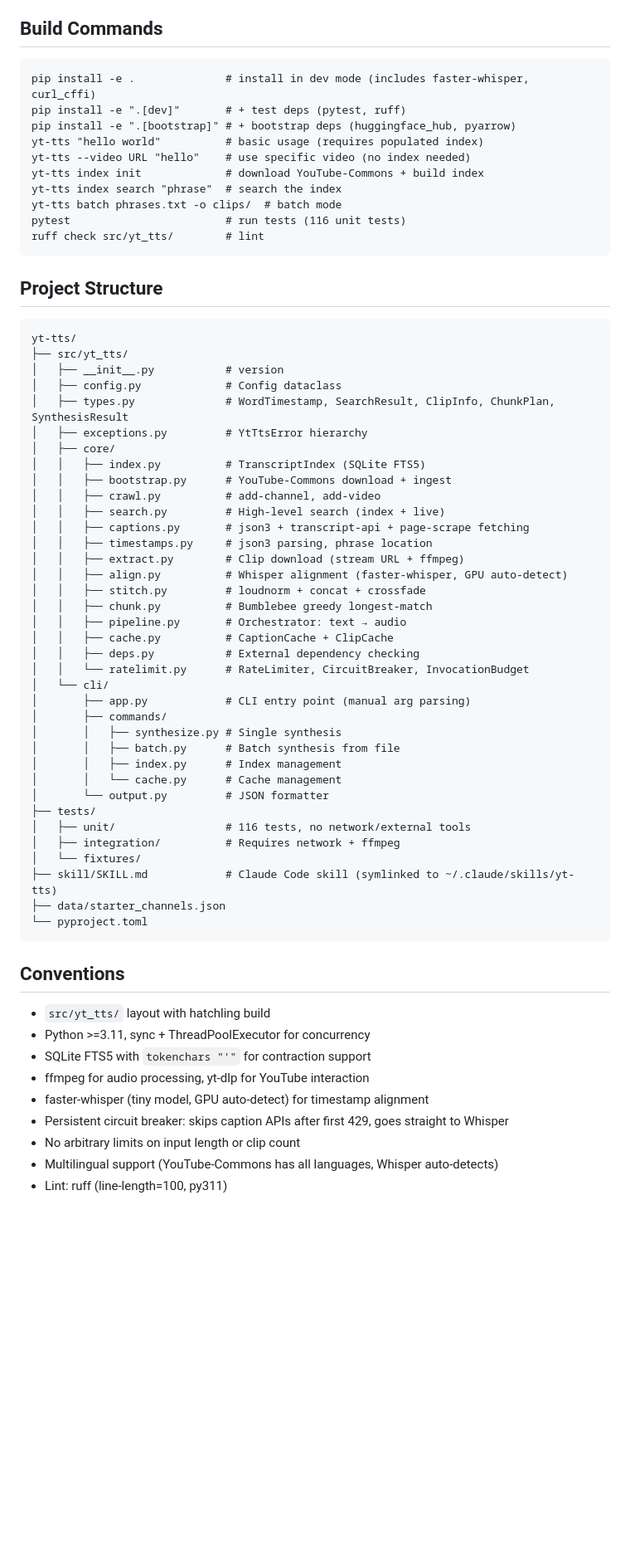
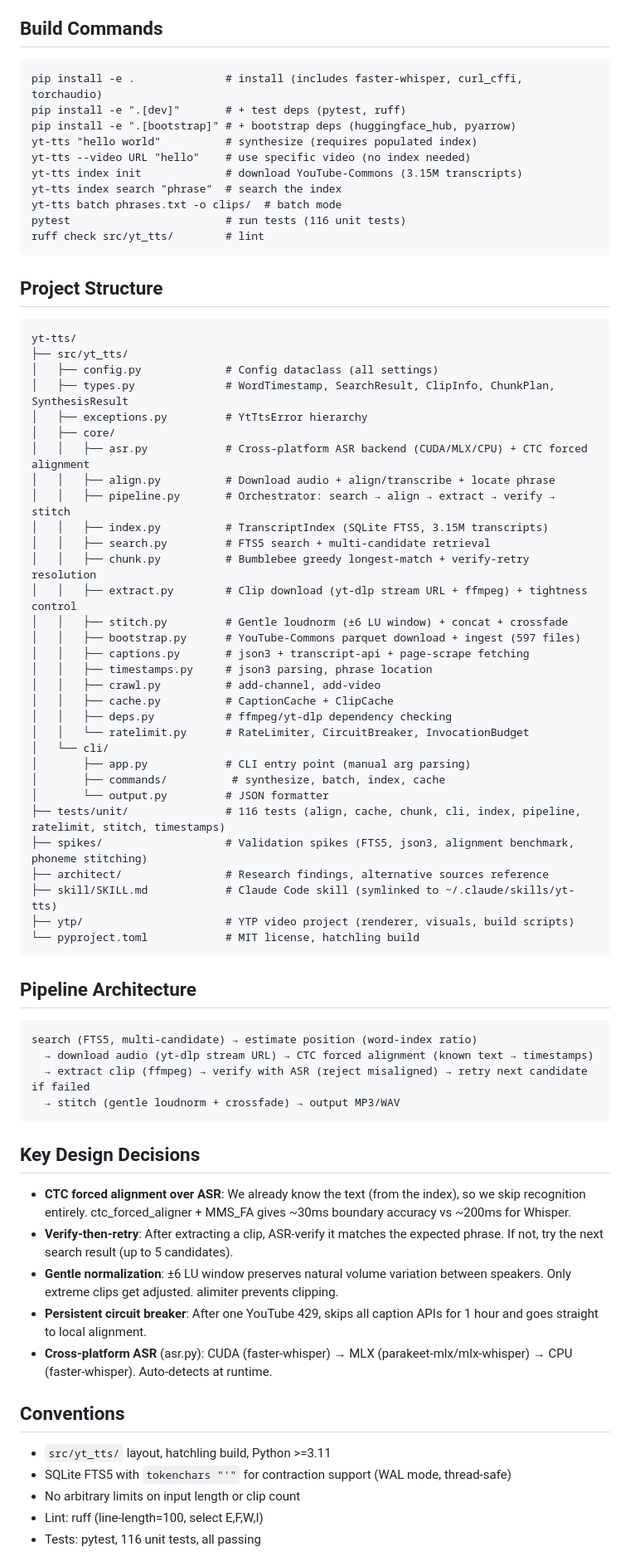
Before and after one commit to gradigit/yt-tts, a Markdown page: CLAUDE.md, the part around one of its changes. Shown at 83% size. Rendered like a GitHub page; blank space fills up the shorter version.

Commit message:
Update CLAUDE.md for v0.2.0 — CTC alignment pipeline, verify-retry, full dataset
Co-Authored-By: Claude Opus 4.6 (1M context) <noreply@anthropic.com>

````diff
--- a/CLAUDE.md
+++ b/CLAUDE.md
@@ -4,12 +4,12 @@ YouTube Text-to-Speech — turns any text into audio by finding and stitching Yo
 
 ## Build Commands
 ```
-pip install -e .              # install in dev mode (includes faster-whisper, curl_cffi)
+pip install -e .              # install (includes faster-whisper, curl_cffi, torchaudio)
 pip install -e ".[dev]"       # + test deps (pytest, ruff)
 pip install -e ".[bootstrap]" # + bootstrap deps (huggingface_hub, pyarrow)
-yt-tts "hello world"          # basic usage (requires populated index)
+yt-tts "hello world"          # synthesize (requires populated index)
 yt-tts --video URL "hello"    # use specific video (no index needed)
-yt-tts index init             # download YouTube-Commons + build index
+yt-tts index init             # download YouTube-Commons (3.15M transcripts)
 yt-tts index search "phrase"  # search the index
 yt-tts batch phrases.txt -o clips/  # batch mode
 pytest                        # run tests (116 unit tests)
@@ -20,50 +20,56 @@ ruff check src/yt_tts/        # lint
 ```
 yt-tts/
 ├── src/yt_tts/
-│   ├── __init__.py           # version
-│   ├── config.py             # Config dataclass
+│   ├── config.py             # Config dataclass (all settings)
 │   ├── types.py              # WordTimestamp, SearchResult, ClipInfo, ChunkPlan, SynthesisResult
 │   ├── exceptions.py         # YtTtsError hierarchy
 │   ├── core/
-│   │   ├── index.py          # TranscriptIndex (SQLite FTS5)
-│   │   ├── bootstrap.py      # YouTube-Commons download + ingest
-│   │   ├── crawl.py          # add-channel, add-video
-│   │   ├── search.py         # High-level search (index + live)
+│   │   ├── asr.py            # Cross-platform ASR backend (CUDA/MLX/CPU) + CTC forced alignment
+│   │   ├── align.py          # Download audio + align/transcribe + locate phrase
+│   │   ├── pipeline.py       # Orchestrator: search → align → extract → verify → stitch
+│   │   ├── index.py          # TranscriptIndex (SQLite FTS5, 3.15M transcripts)
+│   │   ├── search.py         # FTS5 search + multi-candidate retrieval
+│   │   ├── chunk.py          # Bumblebee greedy longest-match + verify-retry resolution
+│   │   ├── extract.py        # Clip download (yt-dlp stream URL + ffmpeg) + tightness control
+│   │   ├── stitch.py         # Gentle loudnorm (±6 LU window) + concat + crossfade
+│   │   ├── bootstrap.py      # YouTube-Commons parquet download + ingest (597 files)
 │   │   ├── captions.py       # json3 + transcript-api + page-scrape fetching
 │   │   ├── timestamps.py     # json3 parsing, phrase location
-│   │   ├── extract.py        # Clip download (stream URL + ffmpeg)
-│   │   ├── align.py          # Whisper alignment (faster-whisper, GPU auto-detect)
-│   │   ├── stitch.py         # loudnorm + concat + crossfade
-│   │   ├── chunk.py          # Bumblebee greedy longest-match
-│   │   ├── pipeline.py       # Orchestrator: text → audio
+│   │   ├── crawl.py          # add-channel, add-video
 │   │   ├── cache.py          # CaptionCache + ClipCache
-│   │   ├── deps.py           # External dependency checking
+│   │   ├── deps.py           # ffmpeg/yt-dlp dependency checking
 │   │   └── ratelimit.py      # RateLimiter, CircuitBreaker, InvocationBudget
 │   └── cli/
 │       ├── app.py            # CLI entry point (manual arg parsing)
-│       ├── commands/
-│       │   ├── synthesize.py # Single synthesis
-│       │   ├── batch.py      # Batch synthesis from file
-│       │   ├── index.py      # Index management
-│       │   └── cache.py      # Cache management
+│       ├── commands/          # synthesize, batch, index, cache
 │       └── output.py         # JSON formatter
-├── tests/
-│   ├── unit/                 # 116 tests, no network/external tools
-│   ├── integration/          # Requires network + ffmpeg
-│   └── fixtures/
+├── tests/unit/               # 116 tests (align, cache, chunk, cli, index, pipeline, ratelimit, stitch, timestamps)
+├── spikes/                   # Validation spikes (FTS5, json3, alignment benchmark, phoneme stitching)
+├── architect/                # Research findings, alternative sources reference
 ├── skill/SKILL.md            # Claude Code skill (symlinked to ~/.claude/skills/yt-tts)
-├── data/starter_channels.json
-└── pyproject.toml
+├── ytp/                      # YTP video project (renderer, visuals, build scripts)
+└── pyproject.toml            # MIT license, hatchling build
 ```
 
+## Pipeline Architecture
+```
+search (FTS5, multi-candidate) → estimate position (word-index ratio)
+  → download audio (yt-dlp stream URL) → CTC forced alignment (known text → timestamps)
+  → extract clip (ffmpeg) → verify with ASR (reject misaligned) → retry next candidate if failed
+  → stitch (gentle loudnorm + crossfade) → output MP3/WAV
+```
+
+## Key Design Decisions
+- **CTC forced alignment over ASR**: We already know the text (from the index), so we skip recognition entirely. ctc_forced_aligner + MMS_FA gives ~30ms boundary accuracy vs ~200ms for Whisper.
+- **Verify-then-retry**: After extracting a clip, ASR-verify it matches the expected phrase. If not, try the next search result (up to 5 candidates).
+- **Gentle normalization**: ±6 LU window preserves natural volume variation between speakers. Only extreme clips get adjusted. alimiter prevents clipping.
+- **Persistent circuit breaker**: After one YouTube 429, skips all caption APIs for 1 hour and goes straight to local alignment.
+- **Cross-platform ASR** (asr.py): CUDA (faster-whisper) → MLX (parakeet-mlx/mlx-whisper) → CPU (faster-whisper). Auto-detects at runtime.
+
 ## Conventions
-- `src/yt_tts/` layout with hatchling build
-- Python >=3.11, sync + ThreadPoolExecutor for concurrency
-- SQLite FTS5 with `tokenchars "'"` for contraction support
-- ffmpeg for audio processing, yt-dlp for YouTube interaction
-- faster-whisper (tiny model, GPU auto-detect) for timestamp alignment
-- Persistent circuit breaker: skips caption APIs after first 429, goes straight to Whisper
+- `src/yt_tts/` layout, hatchling build, Python >=3.11
+- SQLite FTS5 with `tokenchars "'"` for contraction support (WAL mode, thread-safe)
 - No arbitrary limits on input length or clip count
-- Multilingual support (YouTube-Commons has all languages, Whisper auto-detects)
-- Lint: ruff (line-length=100, py311)
+- Lint: ruff (line-length=100, select E,F,W,I)
+- Tests: pytest, 116 unit tests, all passing
 
````
Also changed, not shown: other parts of CLAUDE.md (+5 -5 lines).
